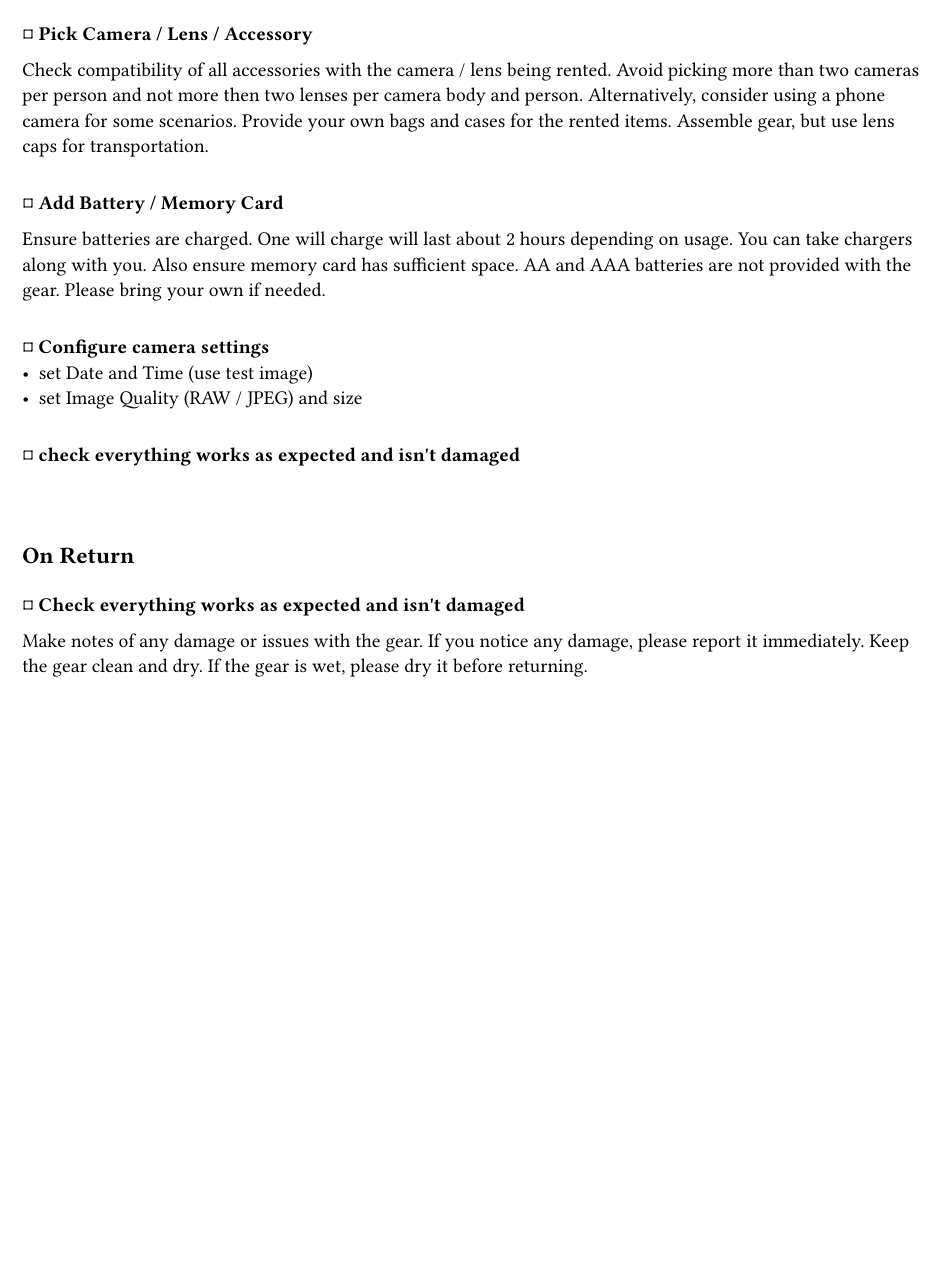
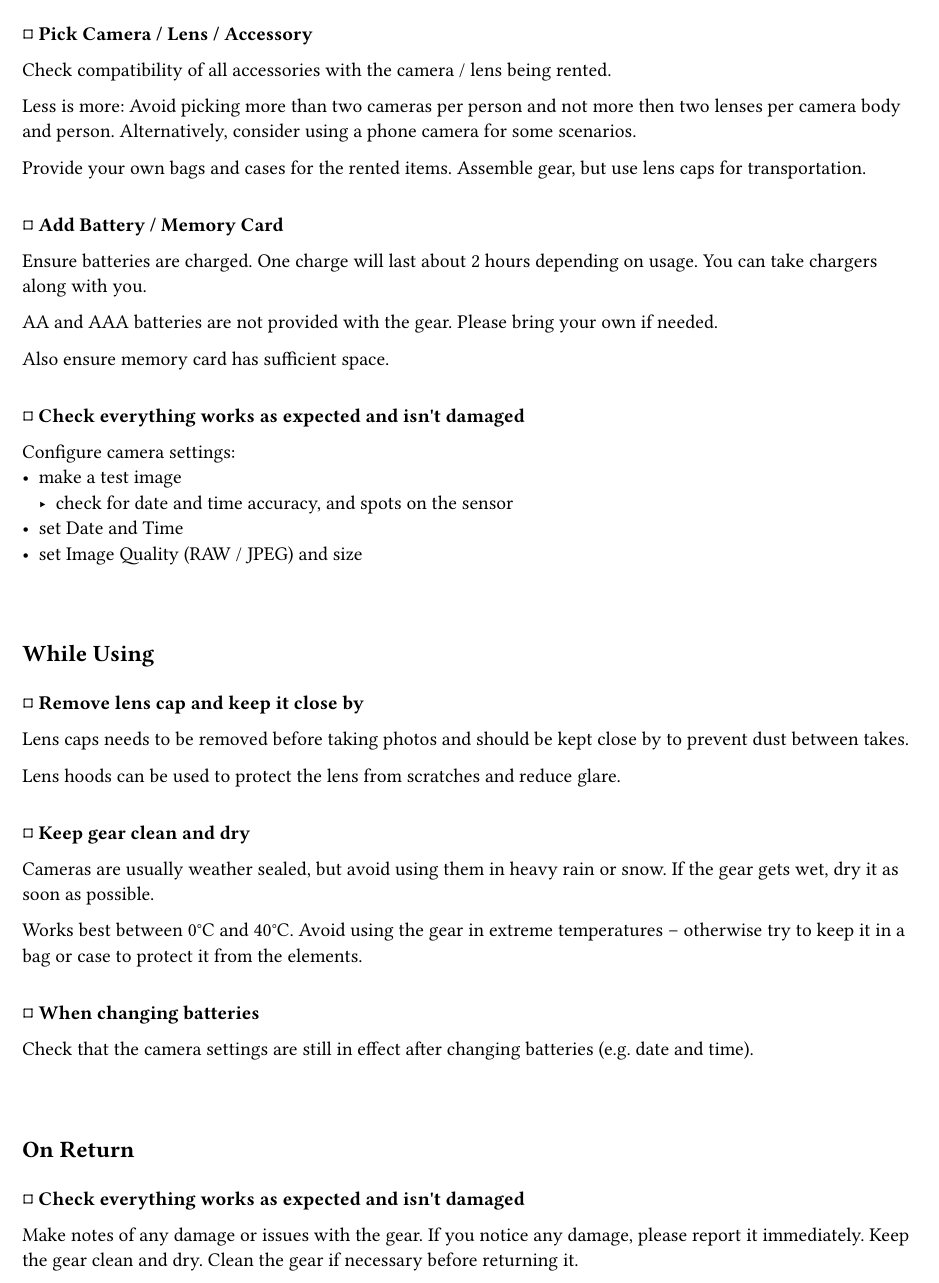
Before and after one commit to Troglodyte-me/media_package, a Typst document (tools/prints/checklist.typ): part of the page before the commit and part of page 1 of 2 after it, cut so that both start at the same text, the shorter picture padded with empty space. Compiled offline with Typst 0.15; a missing font is replaced by an installed copy or a similar font.

Commit message:
Enhance rental checklist with additional camera setup instructions and clarity improvements

```diff
--- a/tools/prints/checklist.typ
+++ b/tools/prints/checklist.typ
@@ -18,21 +18,24 @@
 #check_item("Pick Camera / Lens / Accessory")
 
 Check compatibility of all accessories with the camera / lens being rented.
+
+Less is more:
 Avoid picking more than two cameras per person and not more then two lenses per camera body and person.
 Alternatively, consider using a phone camera for some scenarios.
+
 Provide your own bags and cases for the rented items.
 Assemble gear, but use lens caps for transportation.
 
 #check_item("Add Battery / Memory Card")
 
-Ensure batteries are charged. One will charge will last about 2 hours depending on usage. You can take chargers along with you.
-Also ensure memory card has sufficient space.
+Ensure batteries are charged. One charge will last about 2 hours depending on usage. You can take chargers along with you.
+
 AA and AAA batteries are not provided with the gear. Please bring your own if needed.
 
-#check_item("Configure camera settings")
-		- set Date and Time (use test image)
-		- set Image Quality (RAW / JPEG) and size
+Also ensure memory card has sufficient space.
 
-#check_item("check everything works as expected and isn't damaged")
+#check_item("Check everything works as expected and isn't damaged")
 
-// #pagebreak()
+Configure camera settings:
+  - make a test image
+      - check for date and time accuracy, and spots on the sensor
@@ -39,3 +47,22 @@ AA and AAA batteries are not provided with the gear. Please bring your own if ne
+== While Using
+
+#check_item("Remove lens cap and keep it close by")
+
+Lens caps needs to be removed before taking photos and should be kept close by to prevent dust between takes.
+
+Lens hoods can be used to protect the lens from scratches and reduce glare.
+
+#check_item("Keep gear clean and dry")
+
+Cameras are usually weather sealed, but avoid using them in heavy rain or snow. If the gear gets wet, dry it as soon as possible.
+
+Works best between 0°C and 40°C. Avoid using the gear in extreme temperatures -- otherwise try to keep it in a bag or case to protect it from the elements.
+
+#check_item("When changing batteries")
+
+Check that the camera settings are still in effect after changing batteries (e.g. date and time).
+
+
 #v(3em)
 
 == On Return
@@ -43,11 +70,12 @@ AA and AAA batteries are not provided with the gear. Please bring your own if ne
 #check_item("Check everything works as expected and isn't damaged")
 
 Make notes of any damage or issues with the gear. If you notice any damage, please report it immediately.
-Keep the gear clean and dry. If the gear is wet, please dry it before returning.
+Keep the gear clean and dry. Clean the gear if necessary before returning it.
 
 #check_item("Read out data from memory card")
 
 Do not delete any data from previous users. If you have taken photos, please copy them to your own device and delete them from the memory card before returning it.
+
 From here on, post processing and editing of images is your responsibility.
 
 #check_item("Recharge battery and pack in case")
```
Also changed, not shown: tools/prints/checklist.typ (5 more changed lines).
